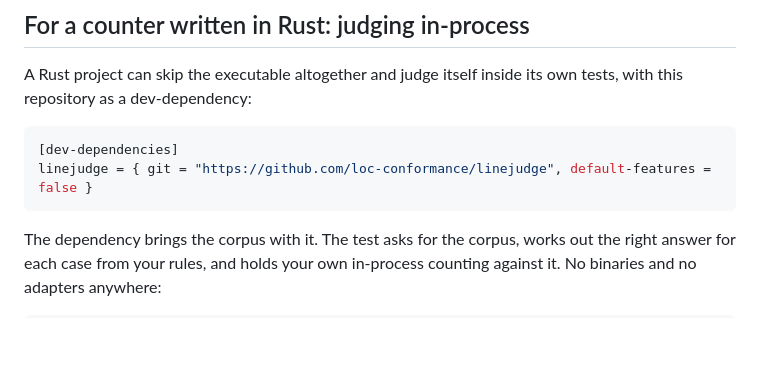
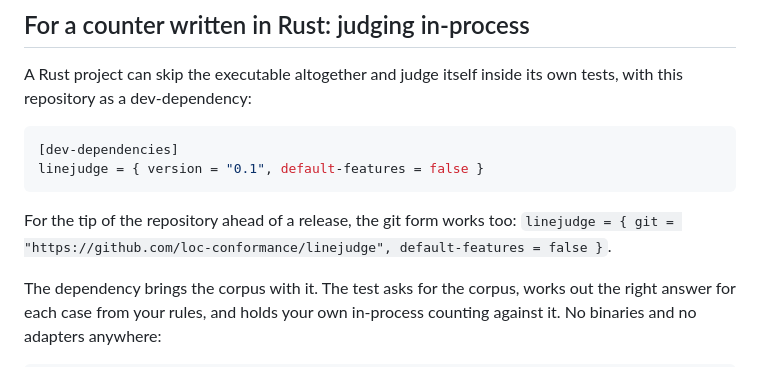
Before and after one commit to loc-conformance/linejudge, a Markdown page: FOR-COUNTER-AUTHORS.md, the part around one of its changes. Drawn GitHub-style; blank space fills up the shorter version.

````diff
--- a/FOR-COUNTER-AUTHORS.md
+++ b/FOR-COUNTER-AUTHORS.md
@@ -344,8 +345,11 @@ repository as a dev-dependency:
 
 ```toml
 [dev-dependencies]
-linejudge = { git = "https://github.com/loc-conformance/linejudge", default-features = false }
+linejudge = { version = "0.1", default-features = false }
 ```
+
+For the tip of the repository ahead of a release, the git form works too:
+`linejudge = { git = "https://github.com/loc-conformance/linejudge", default-features = false }`.
 
 The dependency brings the corpus with it. The test asks for the corpus, works out the right answer
 for each case from your rules, and holds your own in-process counting against it. No binaries and no
````
Also changed, not shown: other parts of FOR-COUNTER-AUTHORS.md (+2 -1 lines), README.md (+1 -1 lines).
